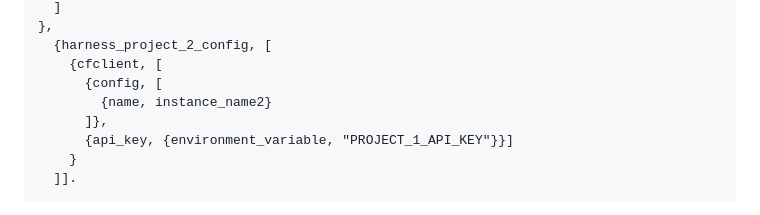
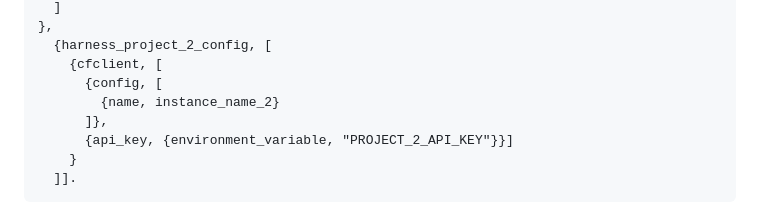
Before and after one commit to harness/ff-erlang-server-sdk, a Markdown page: README.md, the part around the change. GitHub-like rendering.

Commit message:
FFM-7187 Readme for multi instance

````diff
--- a/README.md
+++ b/README.md
@@ -136,9 +136,9 @@ The `project_config` is defined in `sys.config`:
   {harness_project_2_config, [
     {cfclient, [
       {config, [
-        {name, instance_name2}
+        {name, instance_name_2}
       ]},
-      {api_key, {environment_variable, "PROJECT_1_API_KEY"}}]
+      {api_key, {environment_variable, "PROJECT_2_API_KEY"}}]
     }
   ]].
 ```
````
